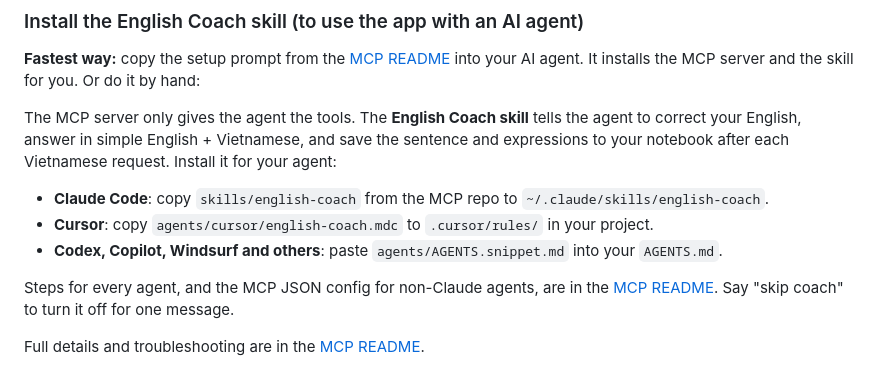
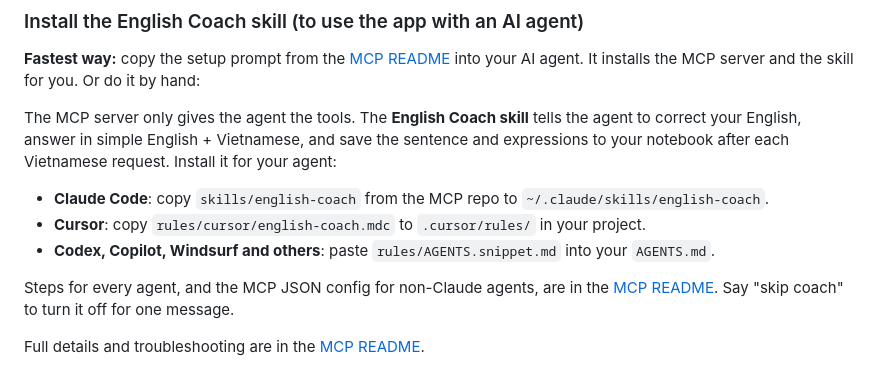
Before and after one commit to TienNHM/english-notebook, a Markdown page: README.md, the part around the change. Rendered like a GitHub page.

Commit message:
README: update rule file paths

```diff
--- a/README.md
+++ b/README.md
@@ -295,8 +295,8 @@ Without the two environment variables the server uses **inbox mode**: it writes
 The MCP server only gives the agent the tools. The **English Coach skill** tells the agent to correct your English, answer in simple English + Vietnamese, and save the sentence and expressions to your notebook after each Vietnamese request. Install it for your agent:
 
 - **Claude Code**: copy `skills/english-coach` from the MCP repo to `~/.claude/skills/english-coach`.
-- **Cursor**: copy `agents/cursor/english-coach.mdc` to `.cursor/rules/` in your project.
-- **Codex, Copilot, Windsurf and others**: paste `agents/AGENTS.snippet.md` into your `AGENTS.md`.
+- **Cursor**: copy `rules/cursor/english-coach.mdc` to `.cursor/rules/` in your project.
+- **Codex, Copilot, Windsurf and others**: paste `rules/AGENTS.snippet.md` into your `AGENTS.md`.
 
 Steps for every agent, and the MCP JSON config for non-Claude agents, are in the [MCP README](https://github.com/TienNHM/english-notebook-mcp#install-the-english-coach-skill-needed-to-use-the-app-with-an-ai-agent). Say "skip coach" to turn it off for one message.
 
```
